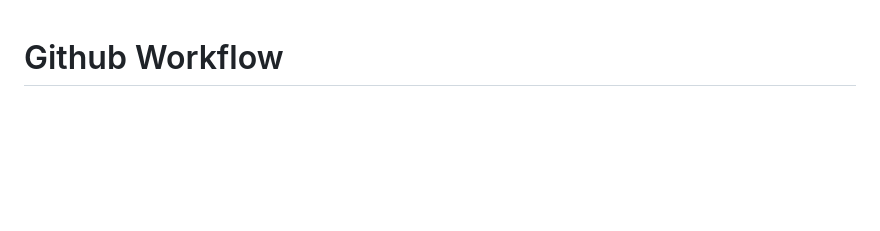
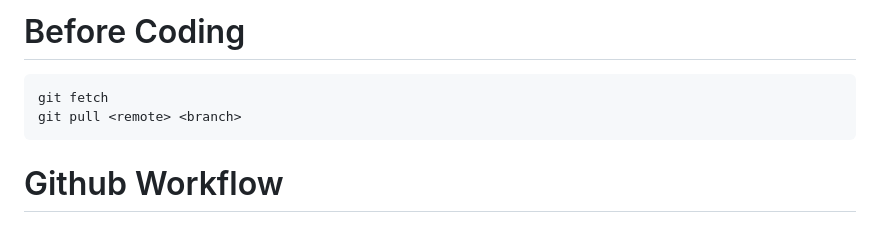
Before and after one commit to JavierGavra/lapormin, a Markdown page: .github/CONTRIBUTING.MD, the part around the change. GitHub-like rendering; blank space fills up the shorter version.

Commit message:
docs: [JG] Edit CONTRIBUTING.MD

````diff
--- a/.github/CONTRIBUTING.MD
+++ b/.github/CONTRIBUTING.MD
@@ -1,3 +1,9 @@
+# Before Coding
+```sh
+git fetch
+git pull <remote> <branch>
+```
+
 # Github Workflow
 ## Branch
 - `main` : Production ready
````
